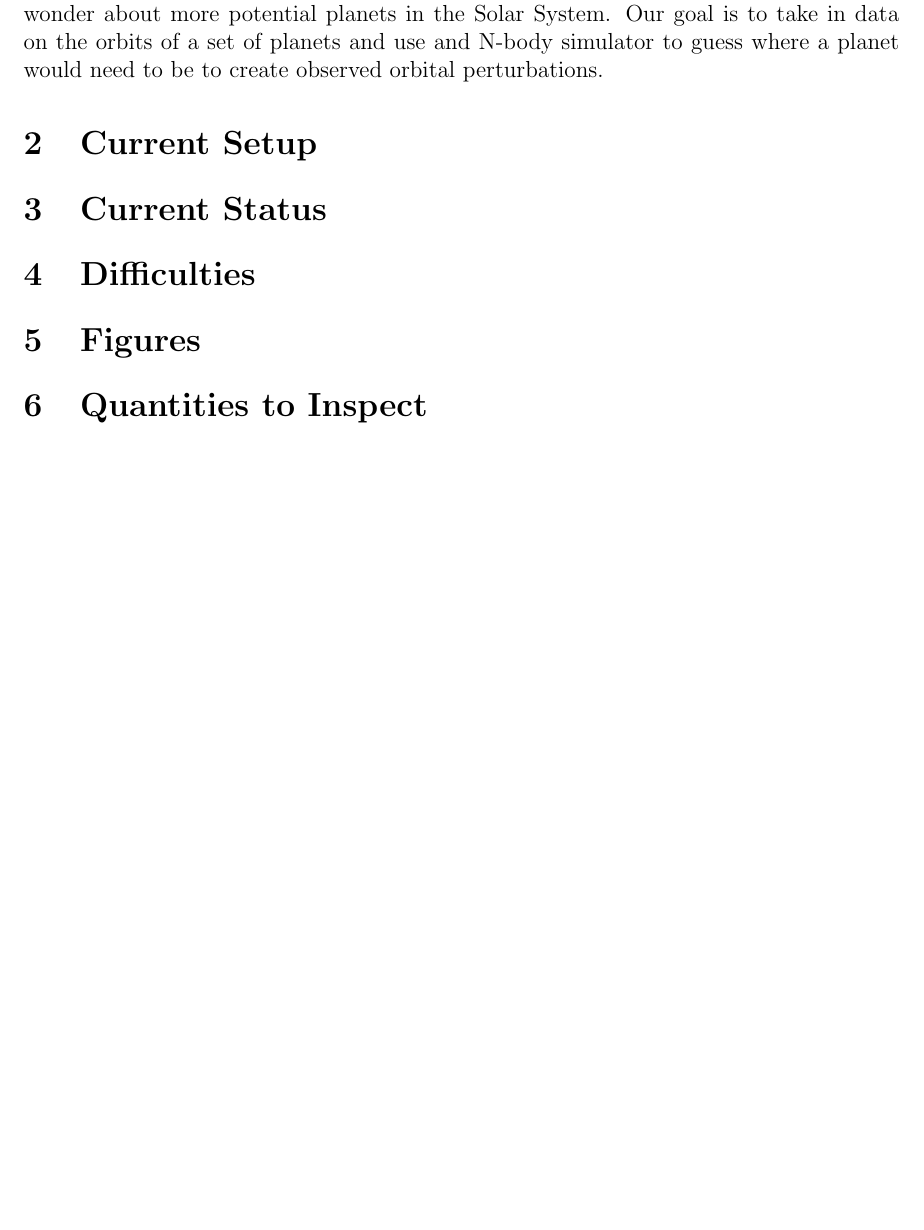
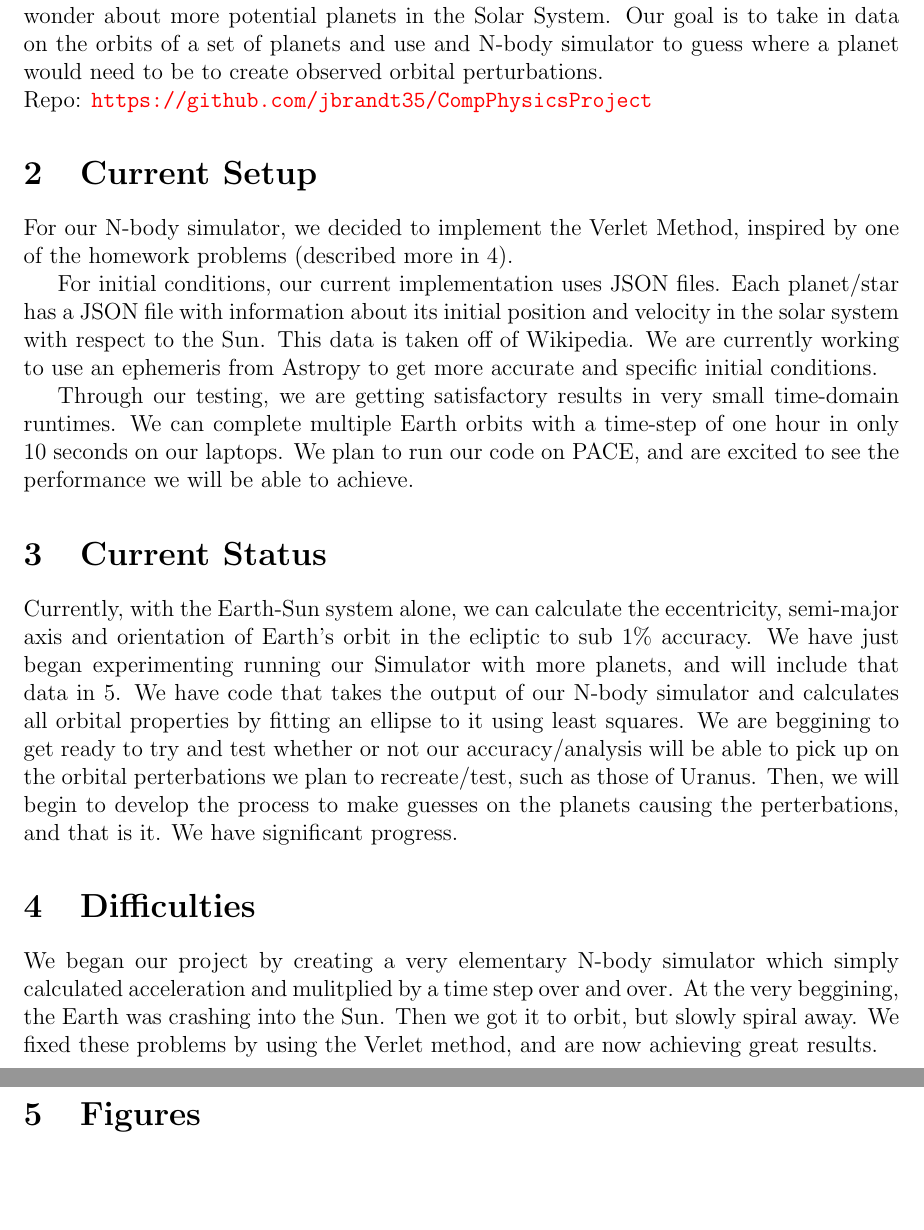
Before and after one commit to jbrandt35/CompPhysicsProject, a LaTeX document (ProgressReport/ProgressReport.tex): part of page 2 of 2 before the commit and two parts of pages 2 and 3 of 3 after it, the two joined at a grey line, cut so that both start at the same text, the shorter picture padded with empty space. Compiled offline with pdfLaTeX.

Commit message:
Added content to progress report

```diff
--- a/ProgressReport/ProgressReport.tex
+++ b/ProgressReport/ProgressReport.tex
@@ -10,6 +10,7 @@
 \usepackage{url} % to incorporate clickable links
 \usepackage{cite} % takes care of citations
 \usepackage[final]{hyperref} % adds hyper links inside the generated PDF file
+\usepackage{placeins}
 
 % NECESSARY FOR INCREASED CUSTOMIZATION PACKAGES
 \usepackage{newfloat} % for defining new float in environments (e.g: figure and tables are floats)
@@ -97,14 +98,25 @@ Date: \@date
 
 Subfield: Astrophysics (Celestial Mechanics) \newline
 Question: Given a deviation from a planetary Keplerian orbital trajectory, can we determine properties of an intervening planet? \newline
-The goal of our project is to create a computational simulation of a method that was used to predict the location and properties of undiscovered planets - which ultimatley led to the predictions and discovieries and Neptune and Pluto, and continues to create wonder about more potential planets in the Solar System. Our goal is to take in data on the orbits of a set of planets and use and N-body simulator to guess where a planet would need to be to create observed orbital perturbations.
+The goal of our project is to create a computational simulation of a method that was used to predict the location and properties of undiscovered planets - which ultimatley led to the predictions and discovieries and Neptune and Pluto, and continues to create wonder about more potential planets in the Solar System. Our goal is to take in data on the orbits of a set of planets and use and N-body simulator to guess where a planet would need to be to create observed orbital perturbations. \newline
+Repo: \url{https://github.com/jbrandt35/CompPhysicsProject}
 
 \section{Current Setup}
+
+For our N-body simulator, we decided to implement the Verlet Method, inspired by one of the homework problems (described more in \ref{sec:difficulties}). \par
+For initial conditions, our current implementation uses JSON files. Each planet/star has a JSON file with information about its initial position and velocity in the solar system with respect to the Sun. This data is taken off of Wikipedia. We are currently working to use an ephemeris from Astropy to get more accurate and specific initial conditions. \par
+Through our testing, we are getting satisfactory results in very small time-domain runtimes. We can complete multiple Earth orbits with a time-step of one hour in only 10 seconds on our laptops. We plan to run our code on PACE, and are excited to see the performance we will be able to achieve.
 
 
 
 \section{Current Status}
 
+Currently, with the Earth-Sun system alone, we can calculate the eccentricity, semi-major axis and orientation of Earth's orbit in the ecliptic to sub 1\% accuracy. We have just began experimenting running our Simulator with more planets, and will include that data in \ref{sec:figures}. We have code that takes the output of our N-body simulator and calculates all orbital properties by fitting an ellipse to it using least squares. We are beggining to get ready to try and test whether or not our accuracy/analysis will be able to pick up on the orbital perterbations we plan to recreate/test, such as those of Uranus. Then, we will begin to develop the process to make guesses on the planets causing the perterbations, and that is it. We have significant progress.
 
 
 \section{Difficulties}
+\label{sec:difficulties}
+We began our project by creating a very elementary N-body simulator which simply calculated acceleration and mulitplied by a time step over and over. At the very beggining, the Earth was crashing into the Sun. Then we got it to orbit, but slowly spiral away. We fixed these problems by using the Verlet method, and are now achieving great results.
+
+
+\section{Figures}
@@ -112,12 +130,5 @@ The goal of our project is to create a computational simulation of a method that
 
 
 
-\section{Figures}
-
-
-
-\section{Quantities to Inspect}
-
-
 
 \end{document}
```
Also changed, not shown: ProgressReport/ProgressReport.pdf, ProgressReport/trajectory.png (added), ProgressReport/ProgressReport.tex (6 more changed lines), 8 other files.
